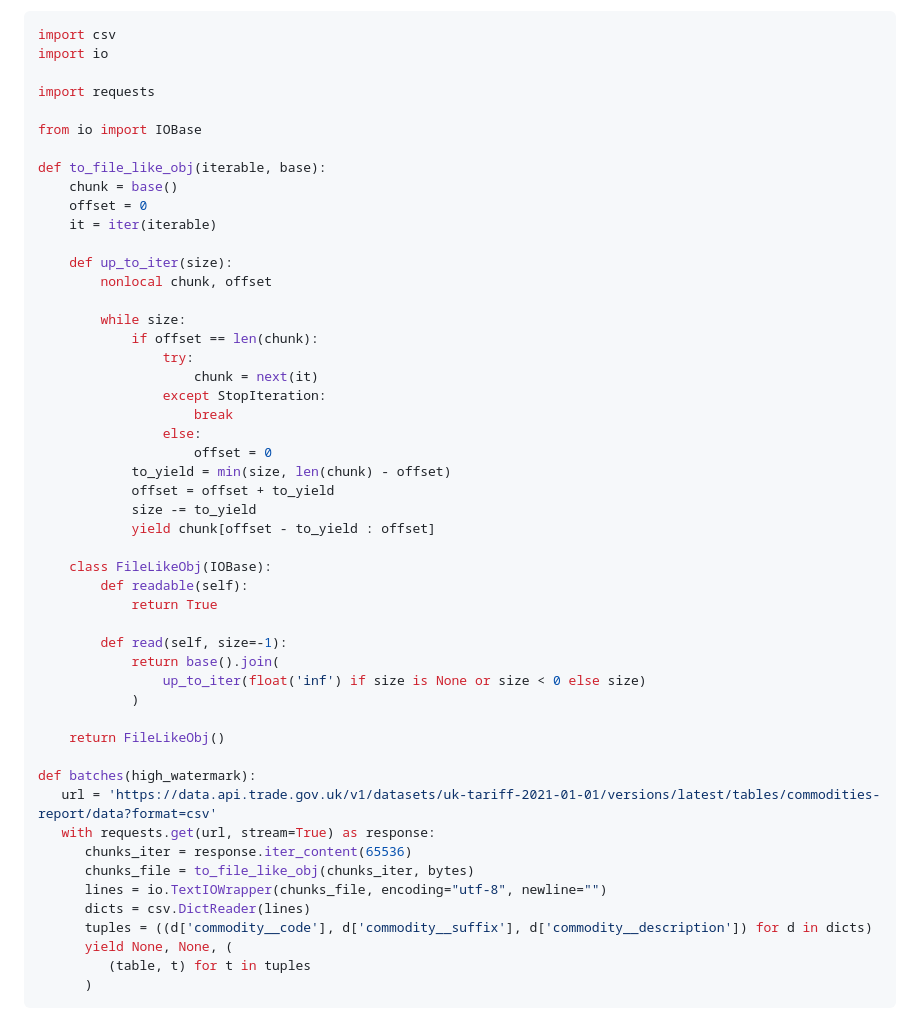
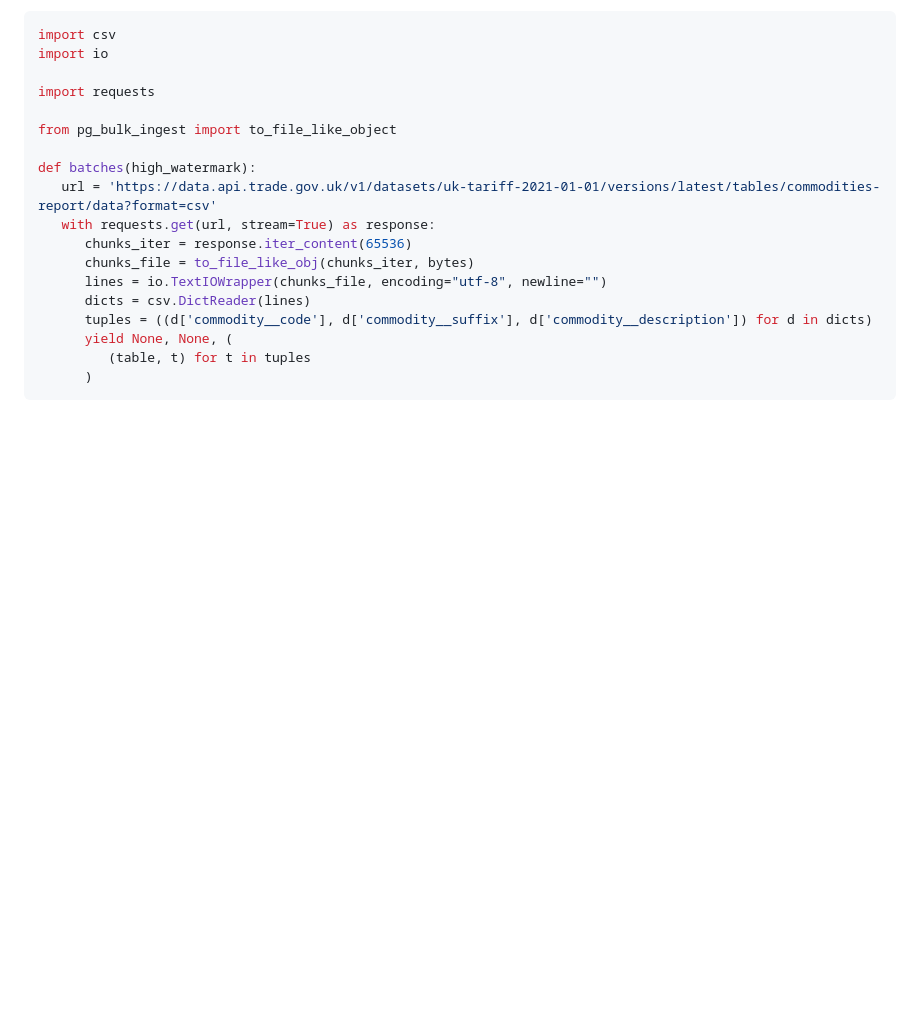
Before and after one commit to uktrade/pg-bulk-ingest, a Markdown page: docs/airflow.md, the part around the change. Rendered like a GitHub page; blank space fills up the shorter version.

Commit message:
docs: use new utility function _to_file_like_obj() in example code

```diff
--- a/docs/airflow.md
+++ b/docs/airflow.md
@@ -225,39 +225,7 @@ import io
 
 import requests
 
-from io import IOBase
-
-def to_file_like_obj(iterable, base):
-    chunk = base()
-    offset = 0
-    it = iter(iterable)
-
-    def up_to_iter(size):
-        nonlocal chunk, offset
-
-        while size:
-            if offset == len(chunk):
-                try:
-                    chunk = next(it)
-                except StopIteration:
-                    break
-                else:
-                    offset = 0
-            to_yield = min(size, len(chunk) - offset)
-            offset = offset + to_yield
-            size -= to_yield
-            yield chunk[offset - to_yield : offset]
-
-    class FileLikeObj(IOBase):
-        def readable(self):
-            return True
-
-        def read(self, size=-1):
-            return base().join(
-                up_to_iter(float('inf') if size is None or size < 0 else size)
-            )
-
-    return FileLikeObj()
+from pg_bulk_ingest import to_file_like_object
 
 def batches(high_watermark):
    url = 'https://data.api.trade.gov.uk/v1/datasets/uk-tariff-2021-01-01/versions/latest/tables/commodities-report/data?format=csv'
```
